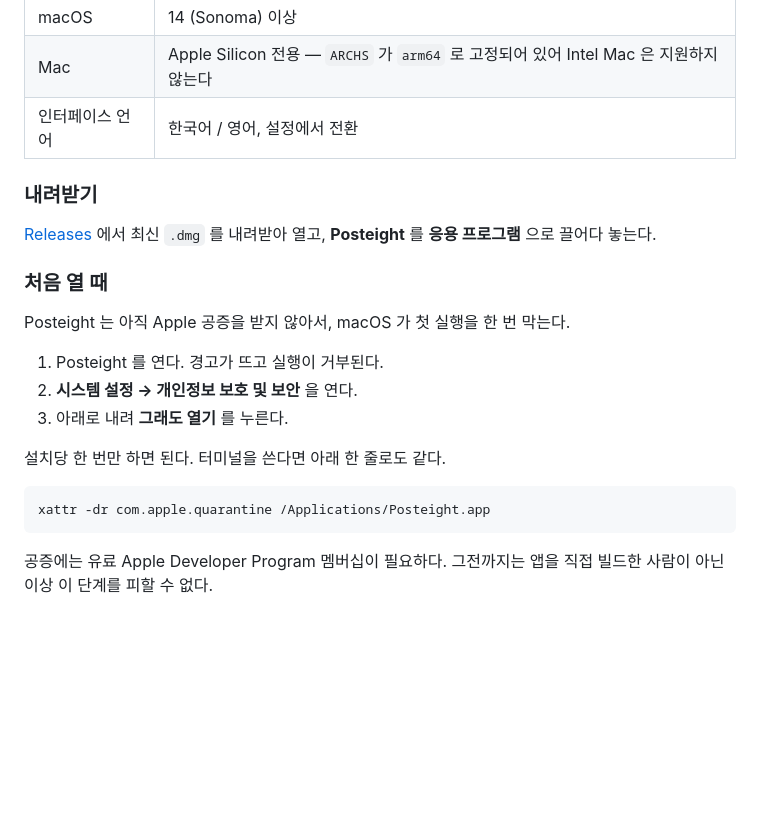
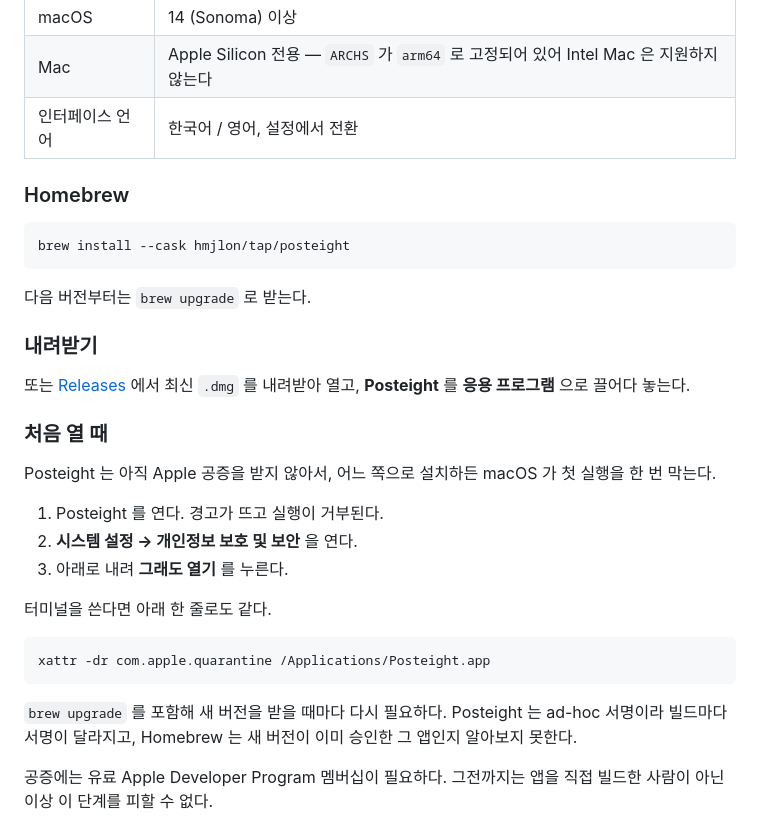
Before and after one commit to hmjlon/posteight, a Markdown page: README.ko.md, the part around the change. Rendered like a GitHub page; blank space fills up the shorter version.

````diff
--- a/README.ko.md
+++ b/README.ko.md
@@ -19,24 +19,36 @@ Posteight 는 오늘 할 일을 바탕화면에 꺼내 둔다. 작업이 실제
 | Mac | Apple Silicon 전용 — `ARCHS` 가 `arm64` 로 고정되어 있어 Intel Mac 은 지원하지 않는다 |
 | 인터페이스 언어 | 한국어 / 영어, 설정에서 전환 |
 
+### Homebrew
+
+```bash
+brew install --cask hmjlon/tap/posteight
+```
+
+다음 버전부터는 `brew upgrade` 로 받는다.
+
 ### 내려받기
 
-[Releases](https://github.com/hmjlon/posteight/releases) 에서 최신 `.dmg` 를 내려받아 열고,
+또는 [Releases](https://github.com/hmjlon/posteight/releases) 에서 최신 `.dmg` 를 내려받아 열고,
 **Posteight** 를 **응용 프로그램** 으로 끌어다 놓는다.
 
 ### 처음 열 때
 
-Posteight 는 아직 Apple 공증을 받지 않아서, macOS 가 첫 실행을 한 번 막는다.
+Posteight 는 아직 Apple 공증을 받지 않아서, 어느 쪽으로 설치하든 macOS 가 첫 실행을
+한 번 막는다.
 
 1. Posteight 를 연다. 경고가 뜨고 실행이 거부된다.
 2. **시스템 설정 → 개인정보 보호 및 보안** 을 연다.
 3. 아래로 내려 **그래도 열기** 를 누른다.
 
-설치당 한 번만 하면 된다. 터미널을 쓴다면 아래 한 줄로도 같다.
+터미널을 쓴다면 아래 한 줄로도 같다.
 
 ```bash
 xattr -dr com.apple.quarantine /Applications/Posteight.app
 ```
+
+`brew upgrade` 를 포함해 새 버전을 받을 때마다 다시 필요하다. Posteight 는 ad-hoc 서명이라
+빌드마다 서명이 달라지고, Homebrew 는 새 버전이 이미 승인한 그 앱인지 알아보지 못한다.
 
 공증에는 유료 Apple Developer Program 멤버십이 필요하다. 그전까지는 앱을 직접 빌드한
 사람이 아닌 이상 이 단계를 피할 수 없다.
````
Also changed, not shown: README.md (+16 -3 lines).
